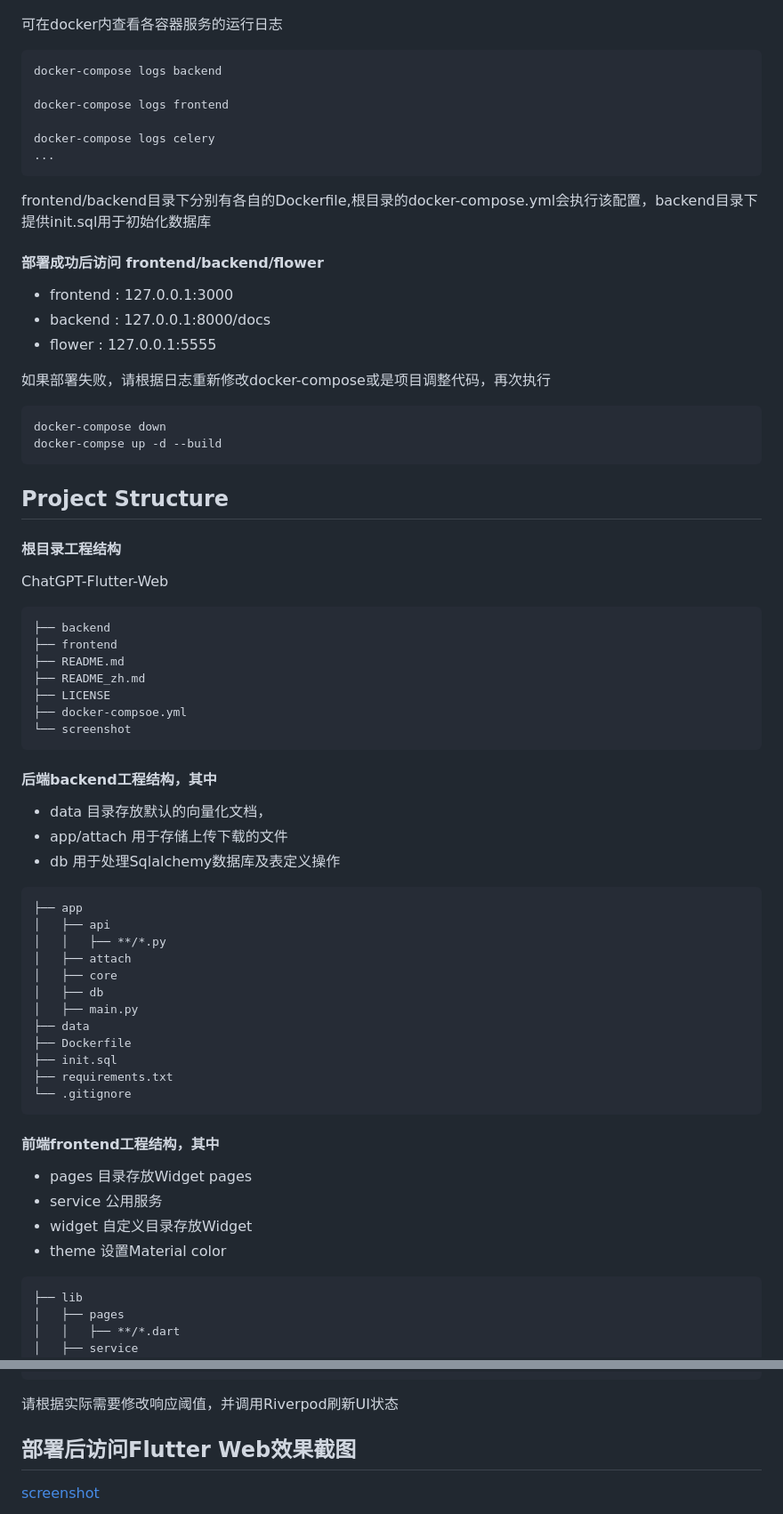
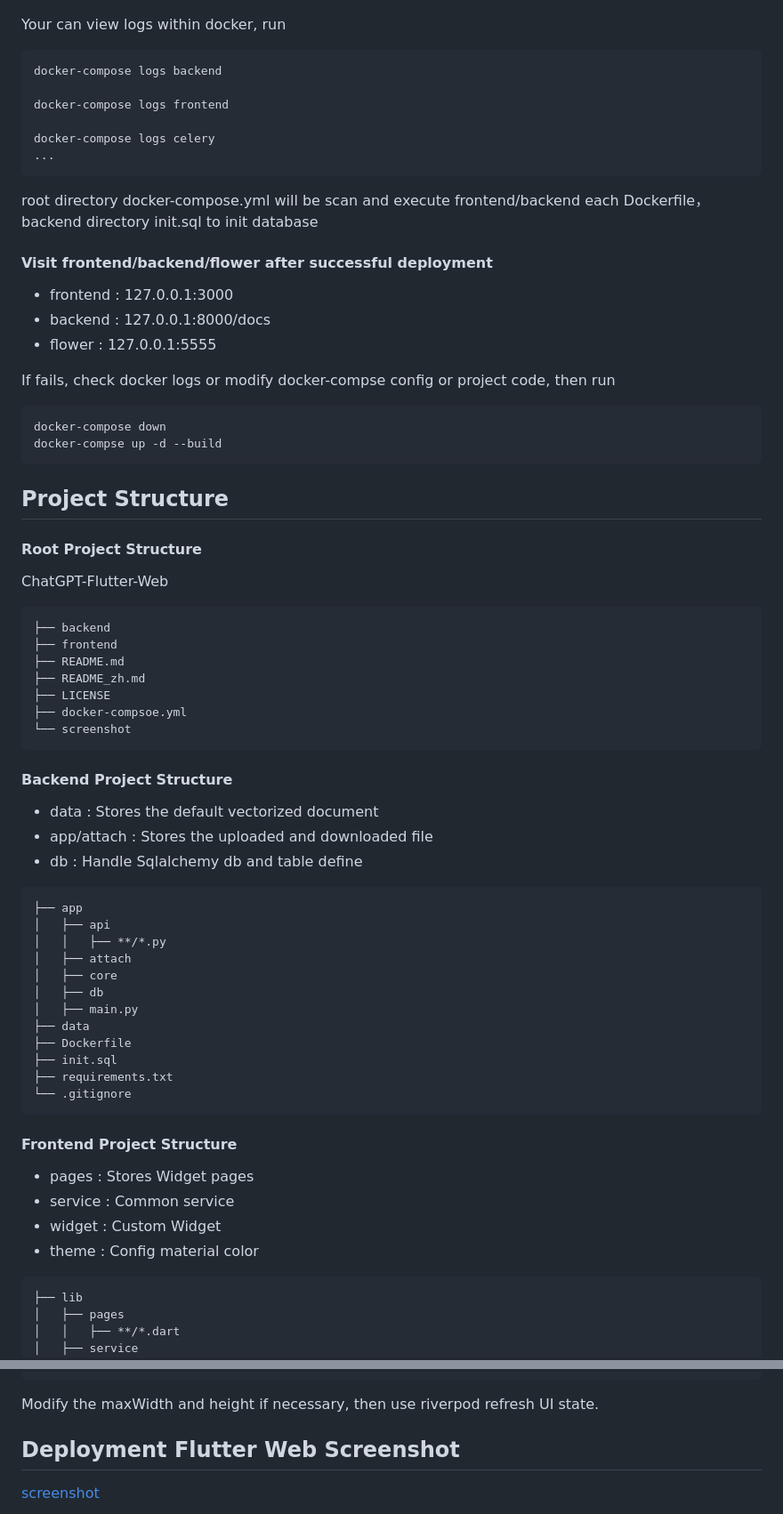
Before and after one commit to MannaYang/ChatGPT-Flutter-Web, a Markdown page: README.md, 2 parts joined by grey strips. Shown at 89% size. Drawn GitHub-style.

````diff
--- a/README.md
+++ b/README.md
@@ -47,7 +46,7 @@ docker-compose ps
 
 ![docker-compose.png](screenshot%2Fen%2Fdocker-compose.png)
 
-可在docker内查看各容器服务的运行日志
+Your can view logs within docker, run
 
 ```docker
 docker-compose logs backend
@@ -58,16 +57,15 @@ docker-compose logs celery
 ...
 ```
 
-frontend/backend目录下分别有各自的Dockerfile,根目录的docker-compose.yml会执行该配置，backend目录下
-提供init.sql用于初始化数据库
+root directory docker-compose.yml will be scan and execute frontend/backend each Dockerfile，backend directory init.sql to init database
 
-#### 部署成功后访问 frontend/backend/flower
+#### Visit frontend/backend/flower after successful deployment
 
 - frontend : 127.0.0.1:3000
 - backend : 127.0.0.1:8000/docs
 - flower : 127.0.0.1:5555
 
-如果部署失败，请根据日志重新修改docker-compose或是项目调整代码，再次执行
+If fails, check docker logs or modify docker-compse config or project code, then run
 
 ```docker
 docker-compose down
@@ -76,7 +74,7 @@ docker-compse up -d --build
 
 ## Project Structure
 
-#### 根目录工程结构
+#### Root Project Structure
 
 ChatGPT-Flutter-Web
 
@@ -90,11 +88,11 @@ ChatGPT-Flutter-Web
 └── screenshot
 ```
 
-#### 后端backend工程结构，其中
+#### Backend Project Structure
 
-- data 目录存放默认的向量化文档，
-- app/attach 用于存储上传下载的文件
-- db 用于处理Sqlalchemy数据库及表定义操作
+- data : Stores the default vectorized document
+- app/attach : Stores the uploaded and downloaded file
+- db : Handle Sqlalchemy db and table define
 
 ```
 ├── app
@@ -111,12 +109,12 @@ ChatGPT-Flutter-Web
 └── .gitignore
 ```
 
-#### 前端frontend工程结构，其中
+#### Frontend Project Structure
 
-- pages 目录存放Widget pages
-- service 公用服务
-- widget 自定义目录存放Widget
-- theme 设置Material color
+- pages : Stores Widget pages
+- service : Common service
+- widget : Custom Widget
+- theme : Config material color
 
 ```
 ├── lib
@@ -234,9 +234,9 @@ class CustomMarkdown extends StatelessWidget {
     return (totalHeight, lineHeight * lines);
   }
 ```
-请根据实际需要修改响应阈值，并调用Riverpod刷新UI状态
+Modify the maxWidth and height if necessary, then use riverpod refresh UI state.
 
-## 部署后访问Flutter Web效果截图
+## Deployment Flutter Web Screenshot
 
 [screenshot](screenshot)
 
````
Also changed, not shown: other parts of README.md (+35 -34 lines).
